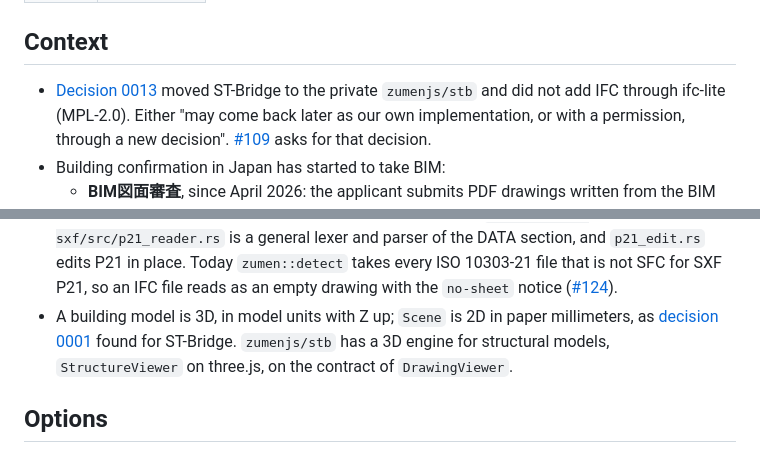
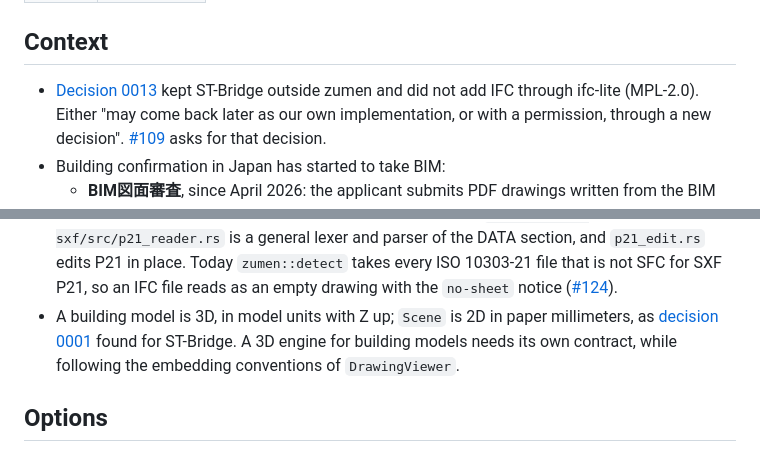
Before and after one commit to zumen-jp/zumen-legacy, a Markdown page: docs/decisions/0028-ifc-in-rust.md, 2 parts joined by grey strips. GitHub-like rendering.

Commit message:
docs: keep details of private repositories out of decision 0028
AGENTS.md keeps private repository details out of this repository.

Co-Authored-By: Claude Opus 5.5 <noreply@anthropic.com>

```diff
--- a/docs/decisions/0028-ifc-in-rust.md
+++ b/docs/decisions/0028-ifc-in-rust.md
@@ -7,7 +7,7 @@
 
 ## Context
 
-- [Decision 0013](0013-st-bridge-out-of-zumen.md) moved ST-Bridge to the private `zumenjs/stb` and did not add IFC
+- [Decision 0013](0013-st-bridge-out-of-zumen.md) kept ST-Bridge outside zumen and did not add IFC
   through ifc-lite (MPL-2.0). Either "may come back later as our own implementation, or with a permission, through a new
   decision". [#109](https://github.com/zumenjs/zumen/issues/109) asks for that decision.
 - Building confirmation in Japan has started to take BIM:
@@ -51,8 +51,8 @@
   file that is not SFC for SXF P21, so an IFC file reads as an empty drawing with the `no-sheet` notice
   ([#124](https://github.com/zumenjs/zumen/issues/124)).
 - A building model is 3D, in model units with Z up; `Scene` is 2D in paper millimeters, as
-  [decision 0001](0001-st-bridge-in-zumen.md) found for ST-Bridge. `zumenjs/stb` has a 3D engine for structural models,
-  `StructureViewer` on three.js, on the contract of `DrawingViewer`.
+  [decision 0001](0001-st-bridge-in-zumen.md) found for ST-Bridge. A 3D engine for building models needs its own
+  contract, while following the embedding conventions of `DrawingViewer`.
 
 ## Options
 
```
